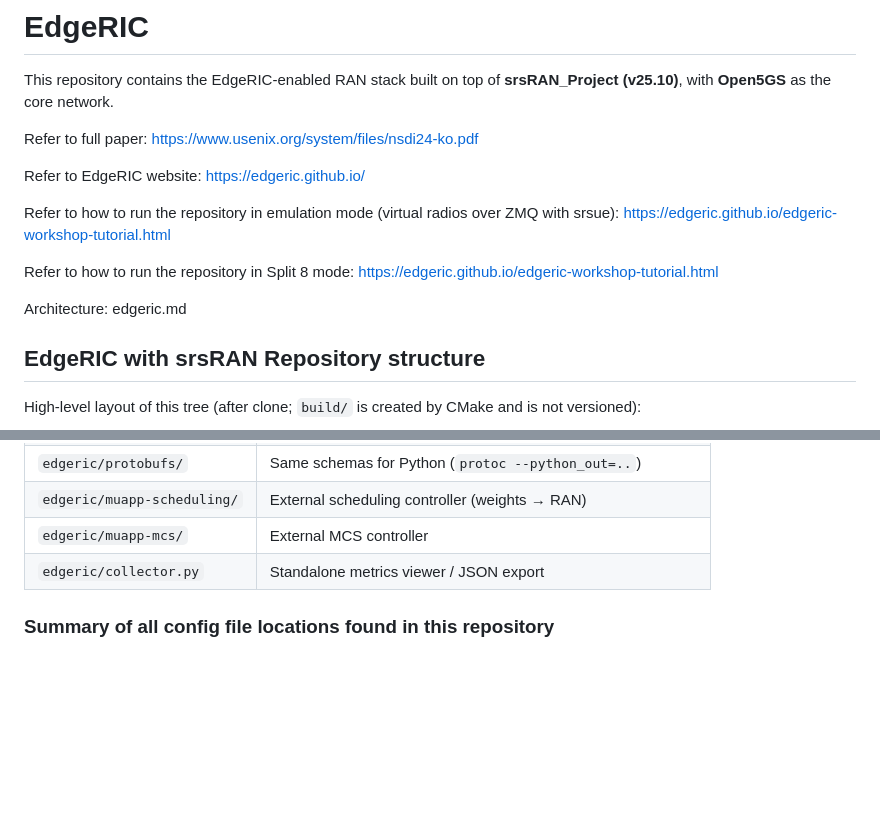
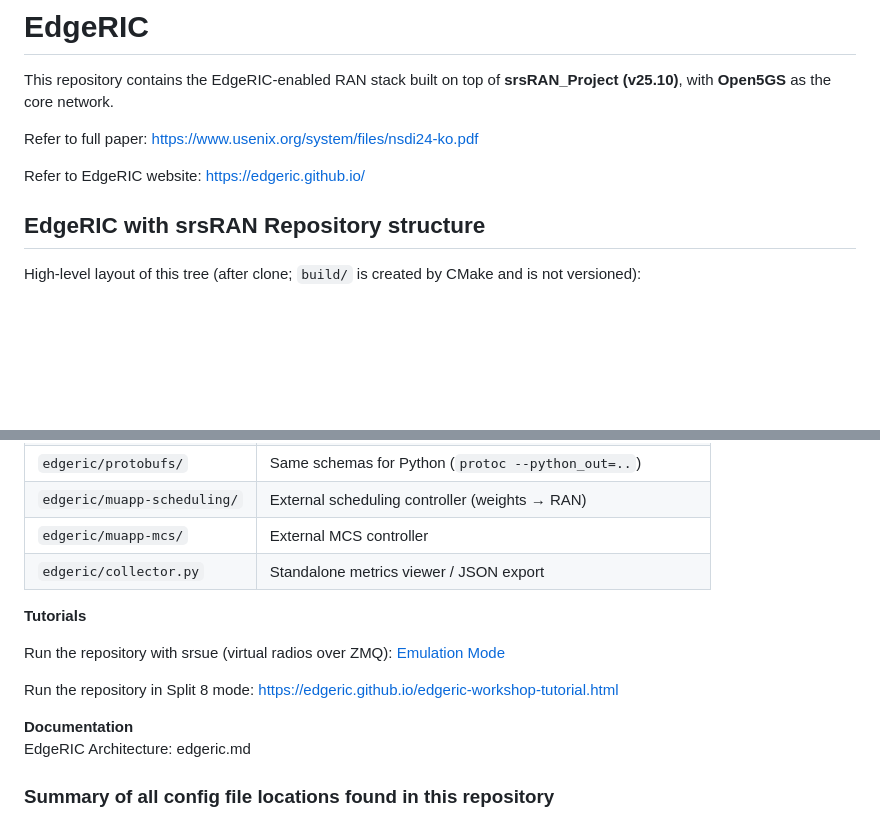
Before and after one commit to ushasigh/EdgeRIC-srsRAN-25.10, a Markdown page: README.md, 2 parts joined by grey strips. Rendered like a GitHub page; blank space fills up the shorter version.

Commit message:
Revise README with updated links and tutorials
Updated references and added tutorials section in README.

```diff
--- a/README.md
+++ b/README.md
@@ -4,12 +4,6 @@ This repository contains the EdgeRIC-enabled RAN stack built on top of **srsRAN_
 Refer to full paper: https://www.usenix.org/system/files/nsdi24-ko.pdf
 
 Refer to EdgeRIC website: https://edgeric.github.io/
-
-Refer to how to run the repository in emulation mode (virtual radios over ZMQ with srsue): https://edgeric.github.io/edgeric-workshop-tutorial.html
-
-Refer to how to run the repository in Split 8 mode: https://edgeric.github.io/edgeric-workshop-tutorial.html
-
-Architecture: edgeric.md
 
 
 EdgeRIC with srsRAN Repository structure
@@ -55,6 +49,15 @@ High-level layout of this tree (after clone; `build/` is created by CMake and is
 | `edgeric/muapp-mcs/` | External MCS controller |
 | `edgeric/collector.py` | Standalone metrics viewer / JSON export |
 
+**Tutorials**
+
+Run the repository with srsue (virtual radios over ZMQ): [Emulation Mode](https://github.com/ushasigh/EdgeRIC-srsRAN-25.10/blob/main/emulation-mode.md)
+
+Run the repository in Split 8 mode: https://edgeric.github.io/edgeric-workshop-tutorial.html
+
+**Documentation**
+EdgeRIC Architecture: edgeric.md
+
 ### Summary of all config file locations found in this repository
 ``/open5gs`` --> All open5gs configs
 **Configs below are for a 10MHz BW system, 20MHz settings are also available as comments**
```
